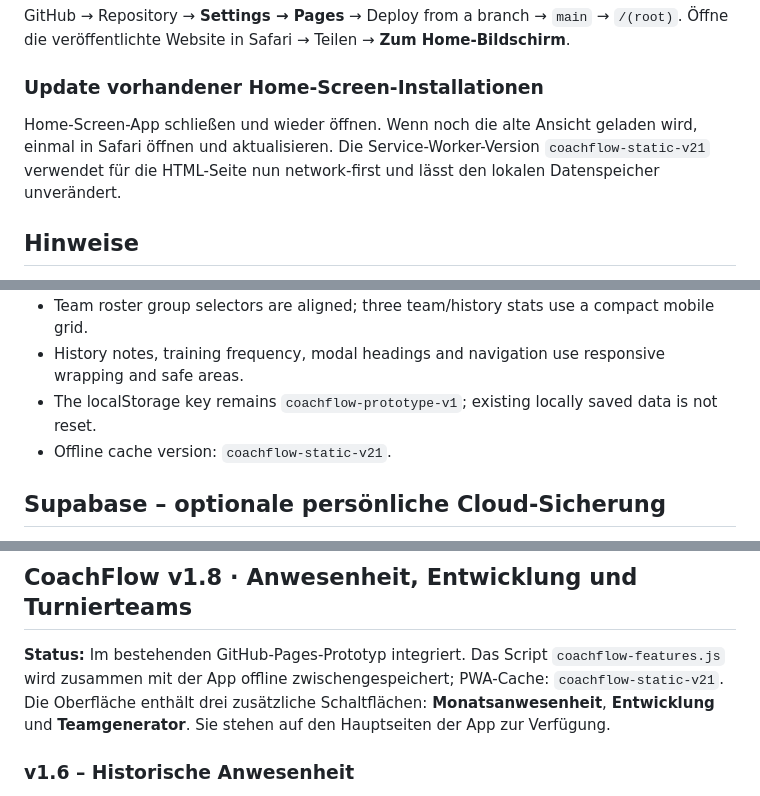
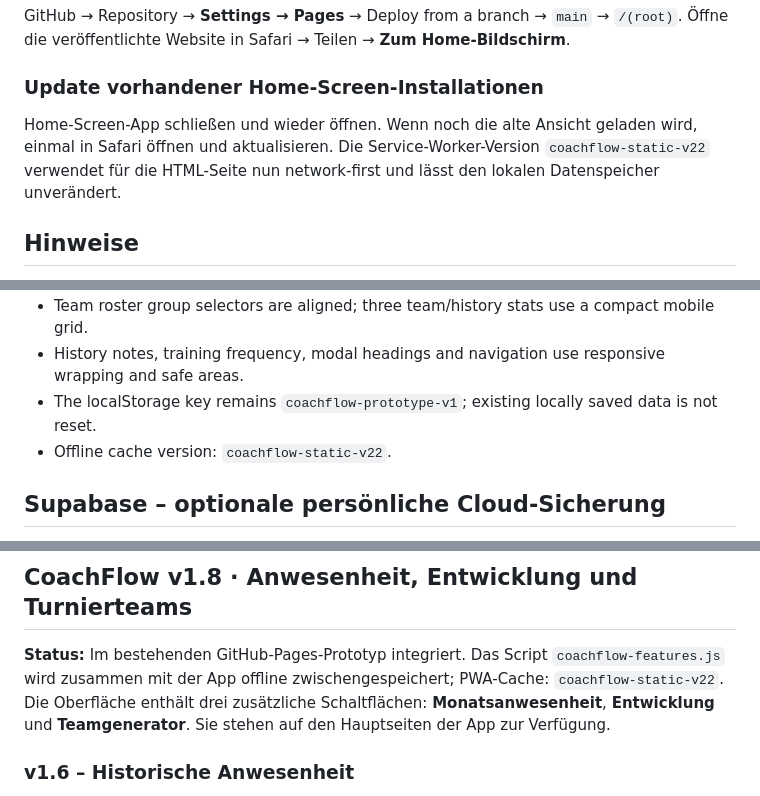
Before and after one commit to marinkarimovic/coachflow, a Markdown page: README.md, 3 parts joined by grey strips. GitHub-like rendering.

Commit message:
Record final unified PWA cache v22 in documentation

```diff
--- a/README.md
+++ b/README.md
@@ -18,7 +18,7 @@ GitHub → Repository → **Settings → Pages** → Deploy from a branch → `m
 Öffne die veröffentlichte Website in Safari → Teilen → **Zum Home-Bildschirm**.
 
 ### Update vorhandener Home-Screen-Installationen
-Home-Screen-App schließen und wieder öffnen. Wenn noch die alte Ansicht geladen wird, einmal in Safari öffnen und aktualisieren. Die Service-Worker-Version `coachflow-static-v21` verwendet für die HTML-Seite nun network-first und lässt den lokalen Datenspeicher unverändert.
+Home-Screen-App schließen und wieder öffnen. Wenn noch die alte Ansicht geladen wird, einmal in Safari öffnen und aktualisieren. Die Service-Worker-Version `coachflow-static-v22` verwendet für die HTML-Seite nun network-first und lässt den lokalen Datenspeicher unverändert.
 
 ## Hinweise
 - **Keine automatisierte KI und kein automatischer Import fremder Videoinhalte**: Vorschläge sind regelbasiert. Diagramme sind ausdrücklich schematische Beispieldarstellungen und bilden nicht notwendigerweise den Originalübungsaufbau ab.
@@ -48,7 +48,7 @@ Diese App dient zunächst als Prototyp. Für produktiven Vereinseinsatz sind Aut
 - Team roster group selectors are aligned; three team/history stats use a compact mobile grid.
 - History notes, training frequency, modal headings and navigation use responsive wrapping and safe areas.
 - The localStorage key remains `coachflow-prototype-v1`; existing locally saved data is not reset.
-- Offline cache version: `coachflow-static-v21`.
+- Offline cache version: `coachflow-static-v22`.
 
 
 ## Supabase – optionale persönliche Cloud-Sicherung
@@ -66,7 +66,7 @@ Im Supabase-Projekt `gzrstopdqsjdrrrzzhix` wurde die Migration `create_coachflow
 
 ## CoachFlow v1.8 · Anwesenheit, Entwicklung und Turnierteams
 
-**Status:** Im bestehenden GitHub-Pages-Prototyp integriert. Das Script `coachflow-features.js` wird zusammen mit der App offline zwischengespeichert; PWA-Cache: `coachflow-static-v21`. Die Oberfläche enthält drei zusätzliche Schaltflächen: **Monatsanwesenheit**, **Entwicklung** und **Teamgenerator**. Sie stehen auf den Hauptseiten der App zur Verfügung.
+**Status:** Im bestehenden GitHub-Pages-Prototyp integriert. Das Script `coachflow-features.js` wird zusammen mit der App offline zwischengespeichert; PWA-Cache: `coachflow-static-v22`. Die Oberfläche enthält drei zusätzliche Schaltflächen: **Monatsanwesenheit**, **Entwicklung** und **Teamgenerator**. Sie stehen auf den Hauptseiten der App zur Verfügung.
 
 ### v1.6 – Historische Anwesenheit
 
```
Also changed, not shown: other parts of README.md (+3 -3 lines).
